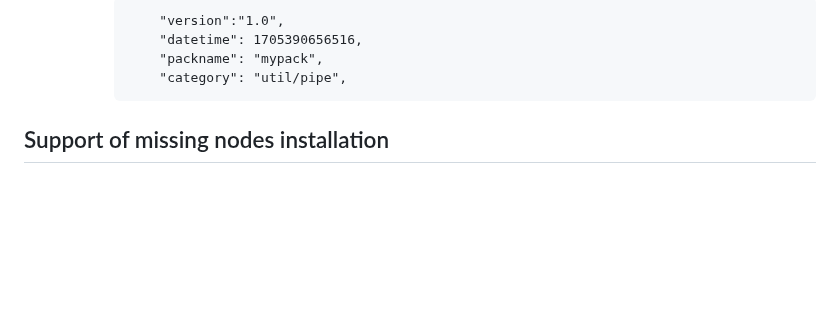
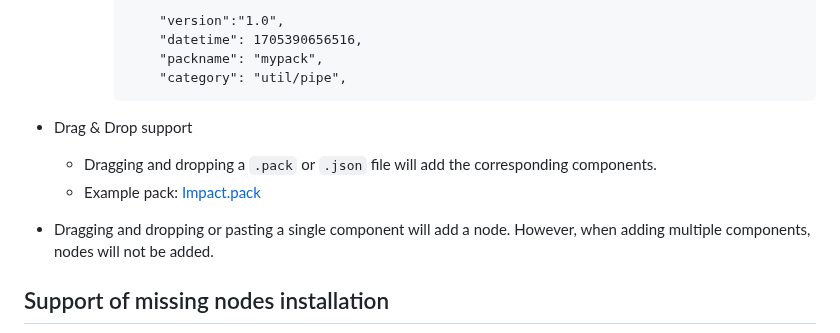
Before and after one commit to ltdrdata/ComfyUI-Manager, a Markdown page: README.md, the part around the change. GitHub-like rendering; blank space fills up the shorter version.

````diff
--- a/README.md
+++ b/README.md
@@ -235,6 +235,11 @@ NODE_CLASS_MAPPINGS.update({
           "category": "util/pipe",
       ```
 
+* Drag & Drop support
+  * Dragging and dropping a `.pack` or `.json` file will add the corresponding components.
+  * Example pack: [Impact.pack](misc/Impact.pack)
+* Dragging and dropping or pasting a single component will add a node. However, when adding multiple components, nodes will not be added.
+
 ## Support of missing nodes installation
 
 ![missing-menu](misc/missing-menu.png)
````
